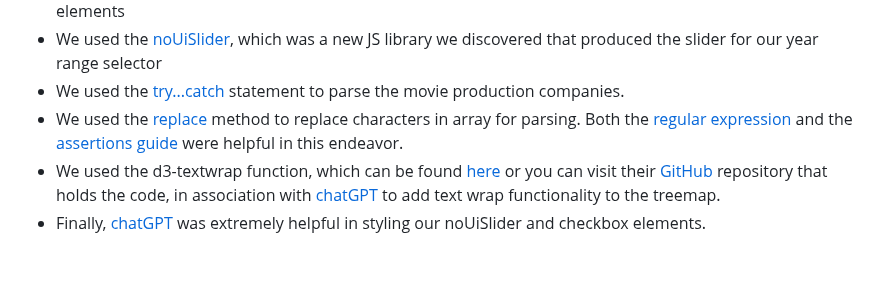
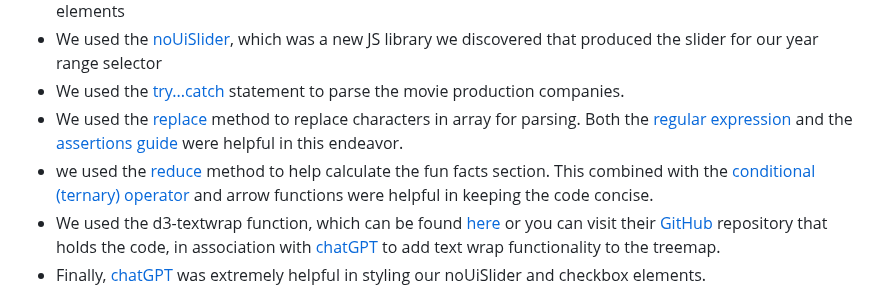
Before and after one commit to QJones76/IMDB-movie-analysis, a Markdown page: README.md, the part around the change. GitHub-like rendering; blank space fills up the shorter version.

```diff
--- a/README.md
+++ b/README.md
@@ -52,6 +52,7 @@ For more information about how to interpret correlation heatmaps, please refer t
 - We used the [noUiSlider](https://refreshless.com/nouislider/), which was a new JS library we discovered that produced the slider for our year range selector
 - We used the [try...catch](https://developer.mozilla.org/en-US/docs/Web/JavaScript/Reference/Statements/try...catch) statement to parse the movie production companies.
 - We used the [replace](https://developer.mozilla.org/en-US/docs/Web/JavaScript/Reference/Global_Objects/String/replace) method to replace characters in array for parsing. Both the [regular expression](https://developer.mozilla.org/en-US/docs/Web/JavaScript/Guide/Regular_expressions) and the [assertions guide](https://developer.mozilla.org/en-US/docs/Web/JavaScript/Guide/Regular_expressions/Assertions) were helpful in this endeavor.
+- we used the [reduce]() method to help calculate the fun facts section. This combined with the [conditional (ternary) operator](https://developer.mozilla.org/en-US/docs/Web/JavaScript/Reference/Operators/Conditional_operator) and arrow functions were helpful in keeping the code concise.
 - We used the d3-textwrap function, which can be found [here](https://www.npmjs.com/package/d3-textwrap?activeTab=readme) or you can visit their [GitHub](https://github.com/vijithassar/d3-textwrap) repository that holds the code, in association with [chatGPT](https://chatgpt.com/) to add text wrap functionality to the treemap.
 - Finally, [chatGPT](https://chatgpt.com/) was extremely helpful in styling our noUiSlider and checkbox elements.
 
```
